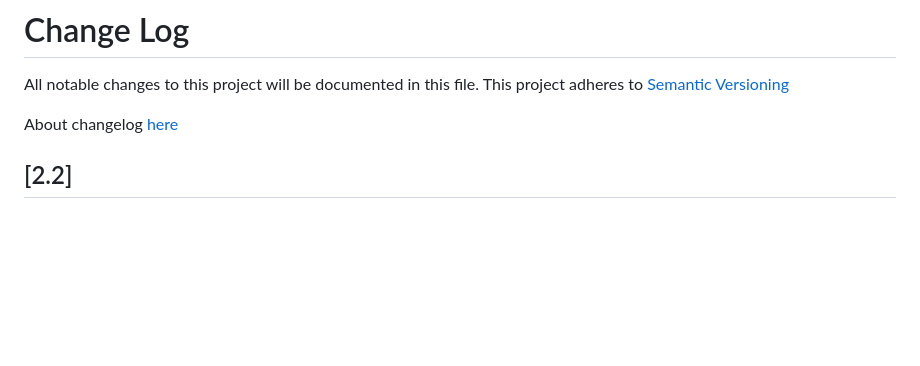
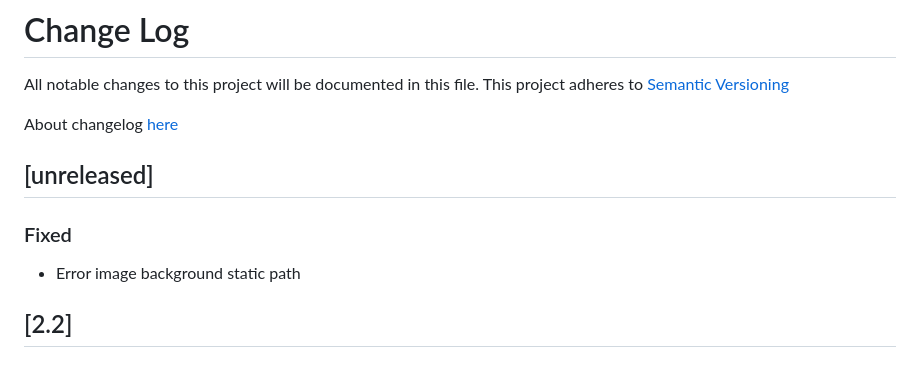
Before and after one commit to Clinical-Genomics-Lund/gens, a Markdown page: CHANGELOG.md, the part around the change. Rendered like a GitHub page; blank space fills up the shorter version.

Commit message:
changelog

```diff
--- a/CHANGELOG.md
+++ b/CHANGELOG.md
@@ -3,6 +3,10 @@ All notable changes to this project will be documented in this file.
 This project adheres to [Semantic Versioning](http://semver.org/)
 
 About changelog [here](https://keepachangelog.com/en/1.0.0/)
+
+## [unreleased]
+### Fixed
+- Error image background static path
 
 ## [2.2]
 ### Added
```
